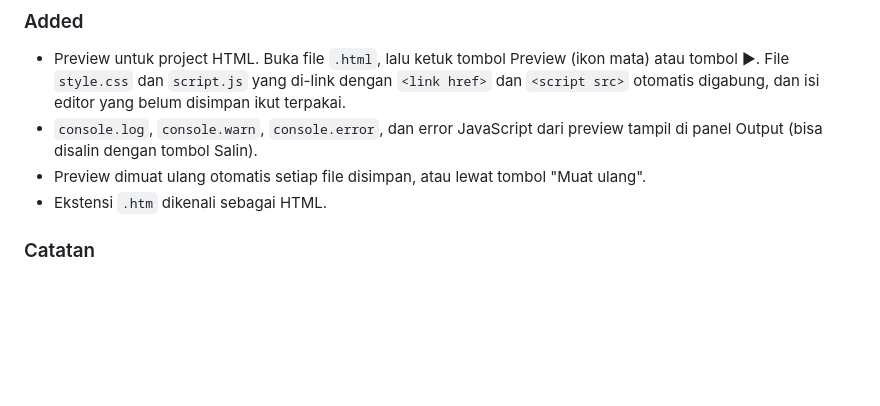
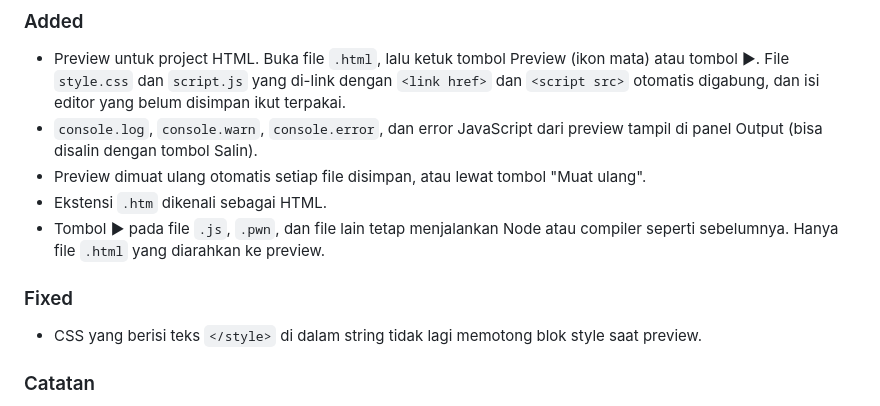
Before and after one commit to Julakk/PawnStudio, a Markdown page: CHANGELOG.md, the part around the change. Rendered like a GitHub page; blank space fills up the shorter version.

Commit message:
docs: perbarui CHANGELOG v1.10.0 [skip ci]

```diff
--- a/CHANGELOG.md
+++ b/CHANGELOG.md
@@ -9,6 +9,10 @@ Semua perubahan penting pada project PawnStudio dicatat di file ini.
 - `console.log`, `console.warn`, `console.error`, dan error JavaScript dari preview tampil di panel Output (bisa disalin dengan tombol Salin).
 - Preview dimuat ulang otomatis setiap file disimpan, atau lewat tombol "Muat ulang".
 - Ekstensi `.htm` dikenali sebagai HTML.
+- Tombol ▶ pada file `.js`, `.pwn`, dan file lain tetap menjalankan Node atau compiler seperti sebelumnya. Hanya file `.html` yang diarahkan ke preview.
+
+### Fixed
+- CSS yang berisi teks `</style>` di dalam string tidak lagi memotong blok style saat preview.
 
 ### Catatan
 - Preview berjalan di iframe sandbox tanpa akses ke file maupun plugin aplikasi, sehingga `localStorage` dan `fetch` ke file lokal tidak tersedia di dalam preview.
```
